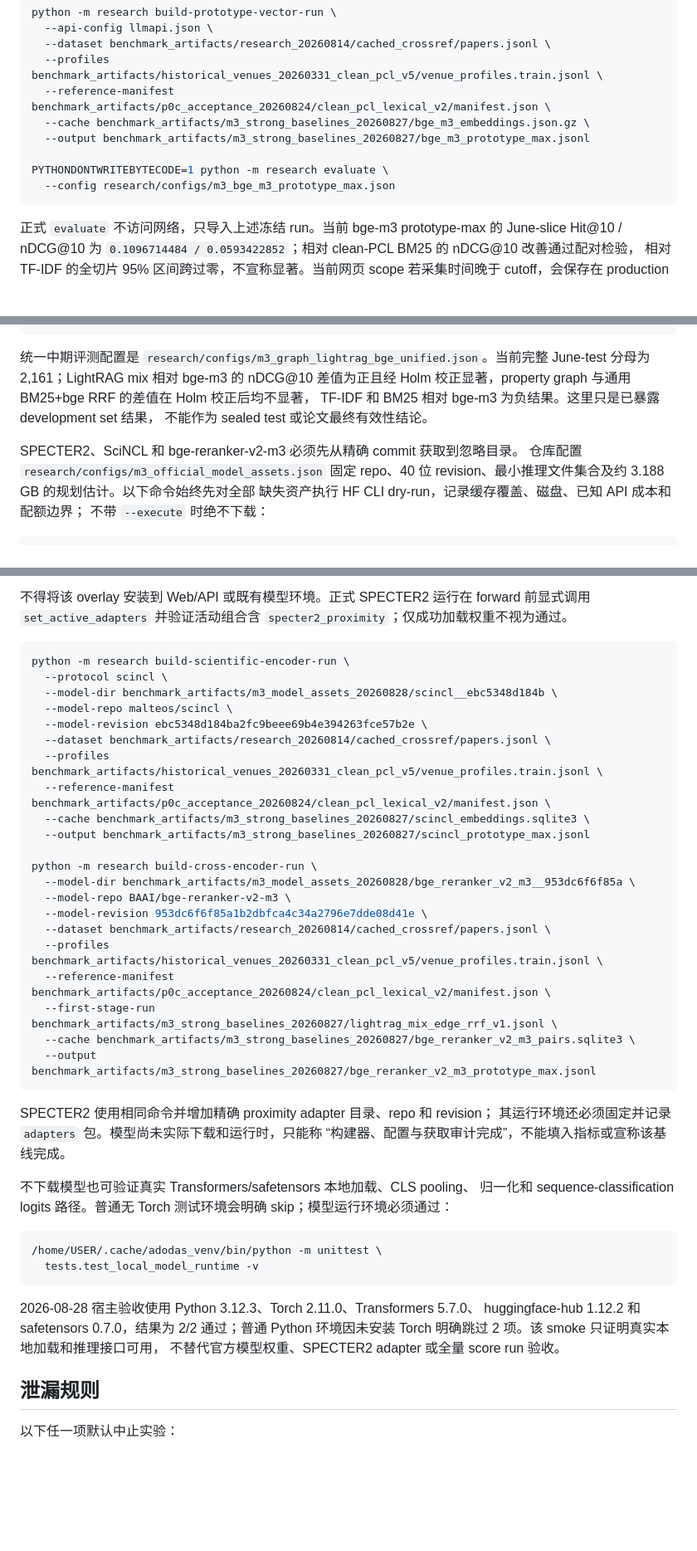
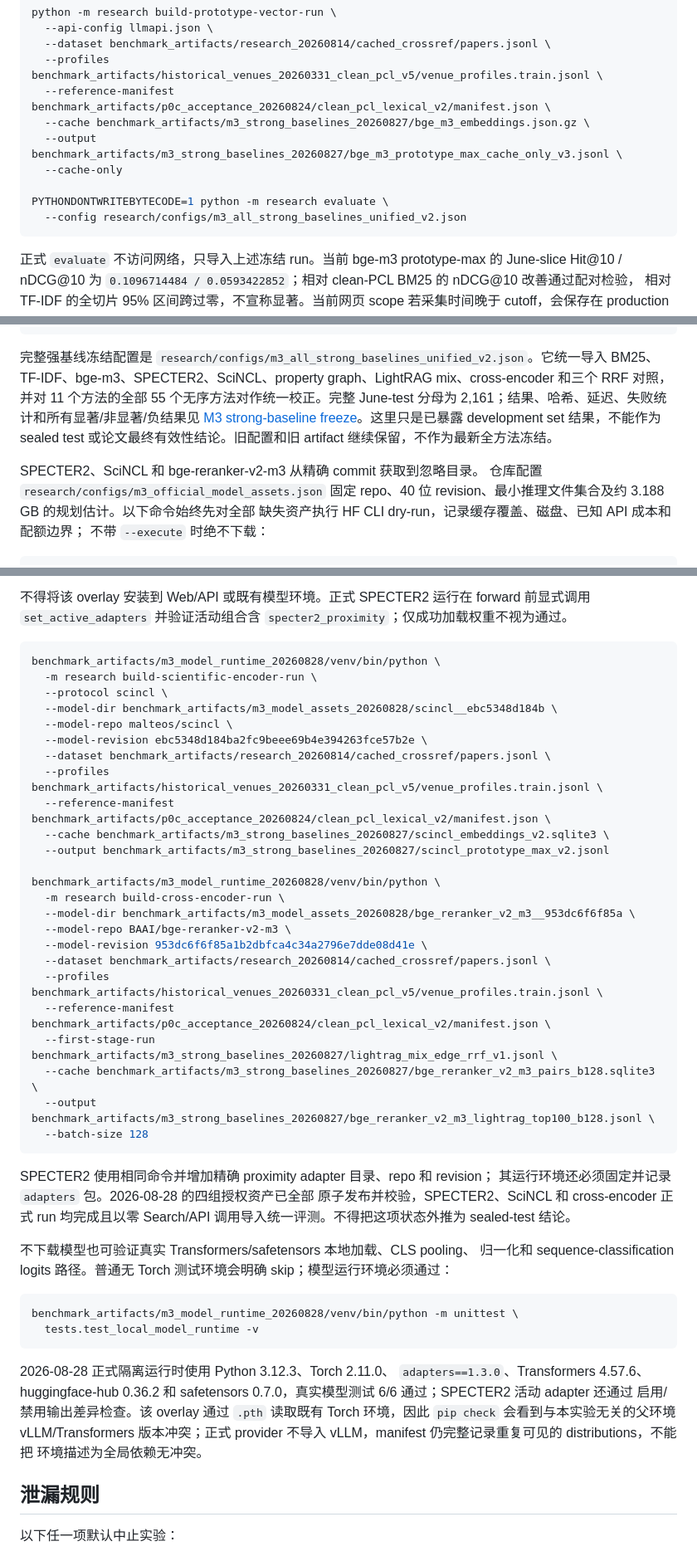
Before and after one commit to rudykon/Where_Papers_Go, a Markdown page: research/README.md, 3 parts joined by grey strips. Shown at 83% size. GitHub-like rendering; blank space fills up the shorter version.

Commit message:
docs(research): record frozen M3 results

````diff
--- a/research/README.md
+++ b/research/README.md
@@ -179,10 +179,11 @@ python -m research build-prototype-vector-run \
   --profiles benchmark_artifacts/historical_venues_20260331_clean_pcl_v5/venue_profiles.train.jsonl \
   --reference-manifest benchmark_artifacts/p0c_acceptance_20260824/clean_pcl_lexical_v2/manifest.json \
   --cache benchmark_artifacts/m3_strong_baselines_20260827/bge_m3_embeddings.json.gz \
-  --output benchmark_artifacts/m3_strong_baselines_20260827/bge_m3_prototype_max.jsonl
+  --output benchmark_artifacts/m3_strong_baselines_20260827/bge_m3_prototype_max_cache_only_v3.jsonl \
+  --cache-only
 
 PYTHONDONTWRITEBYTECODE=1 python -m research evaluate \
-  --config research/configs/m3_bge_m3_prototype_max.json
+  --config research/configs/m3_all_strong_baselines_unified_v2.json
 ```
 
 正式 `evaluate` 不访问网络，只导入上述冻结 run。当前 bge-m3
@@ -221,14 +222,16 @@ python -m research build-lightrag-mix-run \
   --top-k 100 --rrf-k 60 --local-weight 1.0 --global-weight 1.0
 ```
 
-统一中期评测配置是
-`research/configs/m3_graph_lightrag_bge_unified.json`。当前完整 June-test
-分母为 2,161；LightRAG mix 相对 bge-m3 的 nDCG@10 差值为正且经 Holm
-校正显著，property graph 与通用 BM25+bge RRF 的差值在 Holm 校正后均不显著，
-TF-IDF 和 BM25 相对 bge-m3 为负结果。这里只是已暴露 development set 结果，
-不能作为 sealed test 或论文最终有效性结论。
+完整强基线冻结配置是
+`research/configs/m3_all_strong_baselines_unified_v2.json`。它统一导入 BM25、
+TF-IDF、bge-m3、SPECTER2、SciNCL、property graph、LightRAG mix、cross-encoder
+和三个 RRF 对照，并对 11 个方法的全部 55 个无序方法对作统一校正。完整
+June-test 分母为 2,161；结果、哈希、延迟、失败统计和所有显著/非显著/负结果见
+[M3 strong-baseline freeze](../docs/m3-strong-baselines.md)。这里只是已暴露
+development set 结果，不能作为 sealed test 或论文最终有效性结论。旧配置和旧
+artifact 继续保留，不作为最新全方法冻结。
 
-SPECTER2、SciNCL 和 bge-reranker-v2-m3 必须先从精确 commit 获取到忽略目录。
+SPECTER2、SciNCL 和 bge-reranker-v2-m3 从精确 commit 获取到忽略目录。
 仓库配置 `research/configs/m3_official_model_assets.json` 固定 repo、40 位
 revision、最小推理文件集合及约 3.188 GB 的规划估计。以下命令始终先对全部
 缺失资产执行 HF CLI dry-run，记录缓存覆盖、磁盘、已知 API 成本和配额边界；
@@ -277,7 +280,8 @@ forward 前显式调用 `set_active_adapters` 并验证活动组合含
 `specter2_proximity`；仅成功加载权重不视为通过。
 
 ```bash
-python -m research build-scientific-encoder-run \
+benchmark_artifacts/m3_model_runtime_20260828/venv/bin/python \
+  -m research build-scientific-encoder-run \
   --protocol scincl \
   --model-dir benchmark_artifacts/m3_model_assets_20260828/scincl__ebc5348d184b \
   --model-repo malteos/scincl \
@@ -285,10 +289,11 @@ python -m research build-scientific-encoder-run \
   --dataset benchmark_artifacts/research_20260814/cached_crossref/papers.jsonl \
   --profiles benchmark_artifacts/historical_venues_20260331_clean_pcl_v5/venue_profiles.train.jsonl \
   --reference-manifest benchmark_artifacts/p0c_acceptance_20260824/clean_pcl_lexical_v2/manifest.json \
-  --cache benchmark_artifacts/m3_strong_baselines_20260827/scincl_embeddings.sqlite3 \
-  --output benchmark_artifacts/m3_strong_baselines_20260827/scincl_prototype_max.jsonl
+  --cache benchmark_artifacts/m3_strong_baselines_20260827/scincl_embeddings_v2.sqlite3 \
+  --output benchmark_artifacts/m3_strong_baselines_20260827/scincl_prototype_max_v2.jsonl
 
-python -m research build-cross-encoder-run \
+benchmark_artifacts/m3_model_runtime_20260828/venv/bin/python \
+  -m research build-cross-encoder-run \
   --model-dir benchmark_artifacts/m3_model_assets_20260828/bge_reranker_v2_m3__953dc6f6f85a \
   --model-repo BAAI/bge-reranker-v2-m3 \
   --model-revision 953dc6f6f85a1b2dbfca4c34a2796e7dde08d41e \
@@ -296,27 +301,32 @@ python -m research build-cross-encoder-run \
   --profiles benchmark_artifacts/historical_venues_20260331_clean_pcl_v5/venue_profiles.train.jsonl \
   --reference-manifest benchmark_artifacts/p0c_acceptance_20260824/clean_pcl_lexical_v2/manifest.json \
   --first-stage-run benchmark_artifacts/m3_strong_baselines_20260827/lightrag_mix_edge_rrf_v1.jsonl \
-  --cache benchmark_artifacts/m3_strong_baselines_20260827/bge_reranker_v2_m3_pairs.sqlite3 \
-  --output benchmark_artifacts/m3_strong_baselines_20260827/bge_reranker_v2_m3_prototype_max.jsonl
+  --cache benchmark_artifacts/m3_strong_baselines_20260827/bge_reranker_v2_m3_pairs_b128.sqlite3 \
+  --output benchmark_artifacts/m3_strong_baselines_20260827/bge_reranker_v2_m3_lightrag_top100_b128.jsonl \
+  --batch-size 128
 ```
 
 SPECTER2 使用相同命令并增加精确 proximity adapter 目录、repo 和 revision；
-其运行环境还必须固定并记录 `adapters` 包。模型尚未实际下载和运行时，只能称
-“构建器、配置与获取审计完成”，不能填入指标或宣称该基线完成。
+其运行环境还必须固定并记录 `adapters` 包。2026-08-28 的四组授权资产已全部
+原子发布并校验，SPECTER2、SciNCL 和 cross-encoder 正式 run 均完成且以零
+Search/API 调用导入统一评测。不得把这项状态外推为 sealed-test 结论。
 
 不下载模型也可验证真实 Transformers/safetensors 本地加载、CLS pooling、
 归一化和 sequence-classification logits 路径。普通无 Torch 测试环境会明确
 skip；模型运行环境必须通过：
 
 ```bash
-/home/USER/.cache/adodas_venv/bin/python -m unittest \
+benchmark_artifacts/m3_model_runtime_20260828/venv/bin/python -m unittest \
   tests.test_local_model_runtime -v
 ```
 
-2026-08-28 宿主验收使用 Python 3.12.3、Torch 2.11.0、Transformers 5.7.0、
-huggingface-hub 1.12.2 和 safetensors 0.7.0，结果为 2/2 通过；普通 Python
-环境因未安装 Torch 明确跳过 2 项。该 smoke 只证明真实本地加载和推理接口可用，
-不替代官方模型权重、SPECTER2 adapter 或全量 score run 验收。
+2026-08-28 正式隔离运行时使用 Python 3.12.3、Torch 2.11.0、
+`adapters==1.3.0`、Transformers 4.57.6、huggingface-hub 0.36.2 和
+safetensors 0.7.0，真实模型测试 6/6 通过；SPECTER2 活动 adapter 还通过
+启用/禁用输出差异检查。该 overlay 通过 `.pth` 读取既有 Torch 环境，因此
+`pip check` 会看到与本实验无关的父环境 vLLM/Transformers 版本冲突；正式
+provider 不导入 vLLM，manifest 仍完整记录重复可见的 distributions，不能把
+环境描述为全局依赖无冲突。
 
 ## 泄漏规则
 
````
Also changed, not shown: docs/m3-strong-baselines.md (added, +143 -0 lines).
